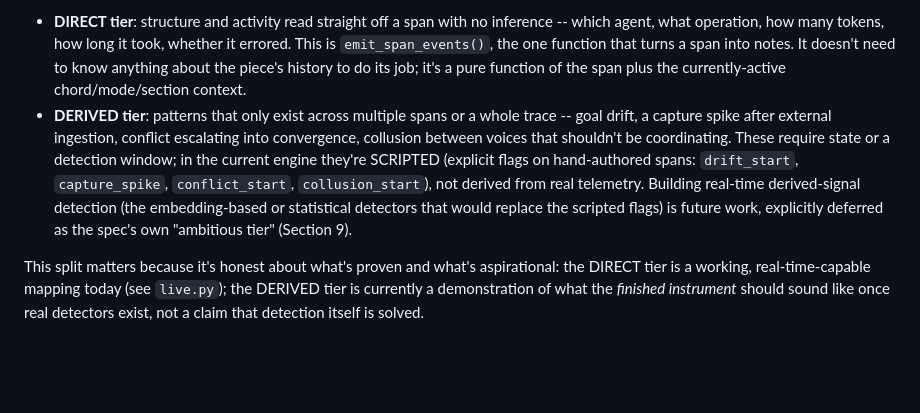
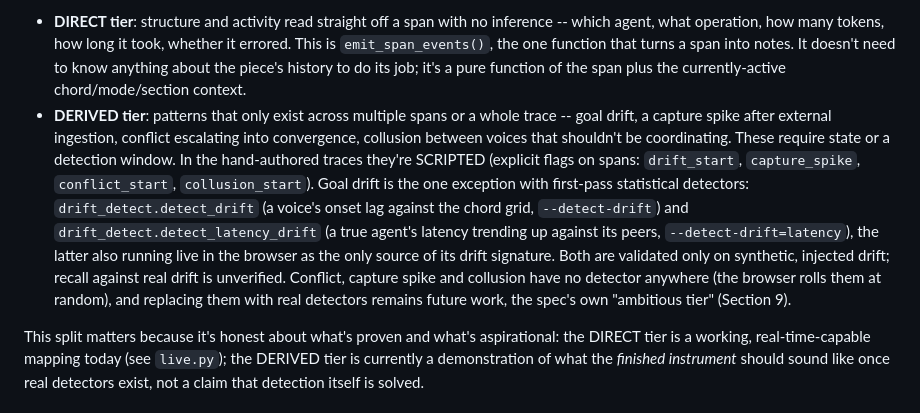
Before and after one commit to mob1ius/oteljazz, a Markdown page: docs/CONCEPTS.md, the part around the change. Rendered like a GitHub page; blank space fills up the shorter version.

```diff
--- a/docs/CONCEPTS.md
+++ b/docs/CONCEPTS.md
@@ -50,11 +50,15 @@ engine's architecture mirrors that split exactly:
 - **DERIVED tier**: patterns that only exist across multiple spans or a whole trace -- goal
   drift, a capture spike after external ingestion, conflict escalating into convergence,
   collusion between voices that shouldn't be coordinating. These require state or a detection
-  window; in the current engine they're SCRIPTED (explicit flags on hand-authored spans:
-  `drift_start`, `capture_spike`, `conflict_start`, `collusion_start`), not derived from real
-  telemetry. Building real-time derived-signal detection (the embedding-based or statistical
-  detectors that would replace the scripted flags) is future work, explicitly deferred as the
-  spec's own "ambitious tier" (Section 9).
+  window. In the hand-authored traces they're SCRIPTED (explicit flags on spans: `drift_start`,
+  `capture_spike`, `conflict_start`, `collusion_start`). Goal drift is the one exception with
+  first-pass statistical detectors: `drift_detect.detect_drift` (a voice's onset lag against the
+  chord grid, `--detect-drift`) and `drift_detect.detect_latency_drift` (a true agent's latency
+  trending up against its peers, `--detect-drift=latency`), the latter also running live in the
+  browser as the only source of its drift signature. Both are validated only on synthetic,
+  injected drift; recall against real drift is unverified. Conflict, capture spike and collusion
+  have no detector anywhere (the browser rolls them at random), and replacing them with real
+  detectors remains future work, the spec's own "ambitious tier" (Section 9).
 
 This split matters because it's honest about what's proven and what's aspirational:
 the DIRECT tier is a working, real-time-capable mapping today (see `live.py`); the DERIVED tier
```
Also changed, not shown: CHANGELOG.md (+60 -0 lines), README.md (+10 -2 lines).
